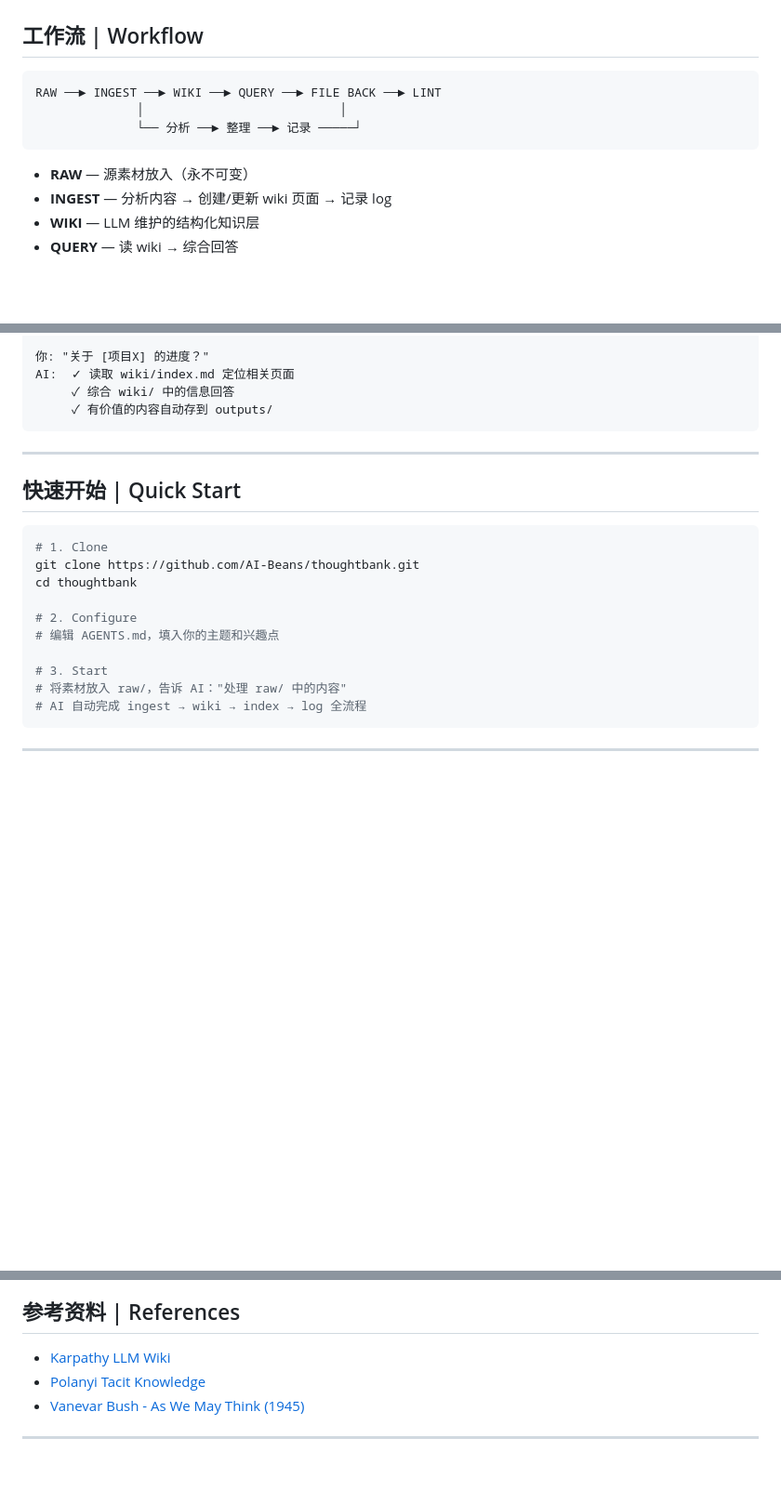
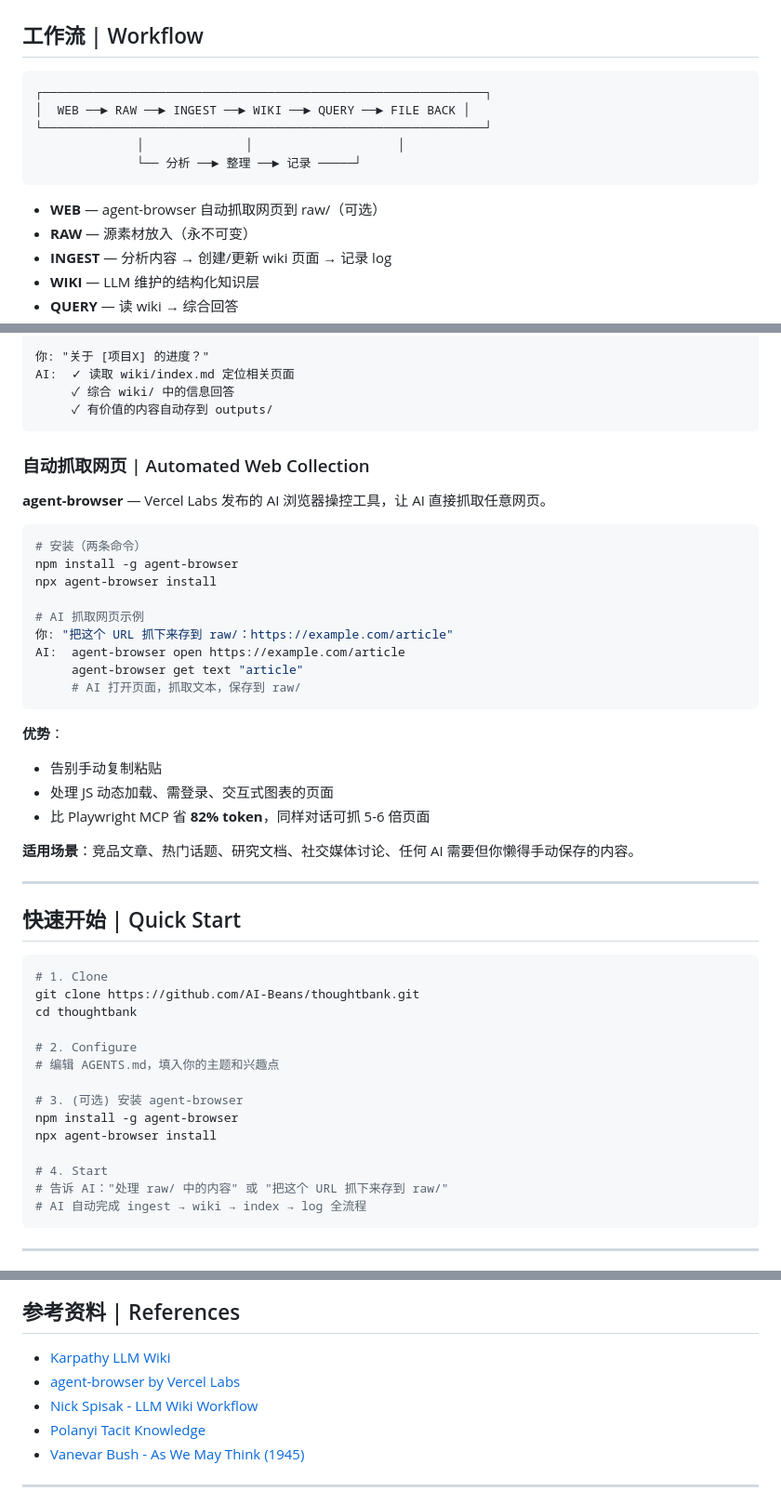
Before and after one commit to AI-Beans/thoughtbank, a Markdown page: README.md, 3 parts joined by grey strips. Shown at 93% size. GitHub-like rendering; blank space fills up the shorter version.

Commit message:
feat: add agent-browser web collection and workflow update
- Add WEB step to workflow diagram (agent-browser)
- Add '自动抓取网页' section with agent-browser usage
- Add agent-browser install to Quick Start
- Add references to agent-browser and NickSpisak's workflow

````diff
--- a/README.md
+++ b/README.md
@@ -22,11 +22,14 @@
 ## 工作流 | Workflow
 
 ```
-RAW ──► INGEST ──► WIKI ──► QUERY ──► FILE BACK ──► LINT
-              │                           │
+┌─────────────────────────────────────────────────────────────┐
+│  WEB ──► RAW ──► INGEST ──► WIKI ──► QUERY ──► FILE BACK │
+└─────────────────────────────────────────────────────────────┘
+              │              │                    │
               └── 分析 ──► 整理 ──► 记录 ─────┘
 ```
 
+- **WEB** — agent-browser 自动抓取网页到 raw/（可选）
 - **RAW** — 源素材放入（永不可变）
 - **INGEST** — 分析内容 → 创建/更新 wiki 页面 → 记录 log
 - **WIKI** — LLM 维护的结构化知识层
@@ -99,6 +102,29 @@ AI:  ✓ 读取 wiki/index.md 定位相关页面
      ✓ 有价值的内容自动存到 outputs/
 ```
 
+### 自动抓取网页 | Automated Web Collection
+
+**agent-browser** — Vercel Labs 发布的 AI 浏览器操控工具，让 AI 直接抓取任意网页。
+
+```bash
+# 安装（两条命令）
+npm install -g agent-browser
+npx agent-browser install
+
+# AI 抓取网页示例
+你: "把这个 URL 抓下来存到 raw/：https://example.com/article"
+AI:  agent-browser open https://example.com/article
+     agent-browser get text "article"
+     # AI 打开页面，抓取文本，保存到 raw/
+```
+
+**优势**：
+- 告别手动复制粘贴
+- 处理 JS 动态加载、需登录、交互式图表的页面
+- 比 Playwright MCP 省 **82% token**，同样对话可抓 5-6 倍页面
+
+**适用场景**：竞品文章、热门话题、研究文档、社交媒体讨论、任何 AI 需要但你懒得手动保存的内容。
+
 ---
 
 ## 快速开始 | Quick Start
@@ -111,8 +137,12 @@ cd thoughtbank
 # 2. Configure
 # 编辑 AGENTS.md，填入你的主题和兴趣点
 
-# 3. Start
-# 将素材放入 raw/，告诉 AI："处理 raw/ 中的内容"
+# 3. (可选) 安装 agent-browser
+npm install -g agent-browser
+npx agent-browser install
+
+# 4. Start
+# 告诉 AI："处理 raw/ 中的内容" 或 "把这个 URL 抓下来存到 raw/"
 # AI 自动完成 ingest → wiki → index → log 全流程
 ```
 
@@ -140,6 +170,8 @@ cd thoughtbank
 ## 参考资料 | References
 
 - [Karpathy LLM Wiki](https://gist.github.com/karpathy/442a6bf555914893e9891c11519de94f)
+- [agent-browser by Vercel Labs](https://github.com/vercel/agent-browser)
+- [Nick Spisak - LLM Wiki Workflow](https://x.com/NickSpisak_/status/2040448463540830705)
 - [Polanyi Tacit Knowledge](https://en.wikipedia.org/wiki/Tacit_knowledge)
 - [Vanevar Bush - As We May Think (1945)](https://www.theatlantic.com/magazine/archive/1945/07/as-we-may-think/303881/)
 
````
